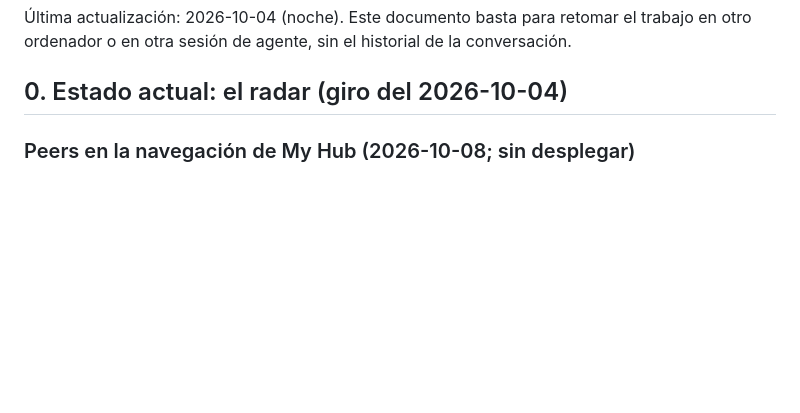
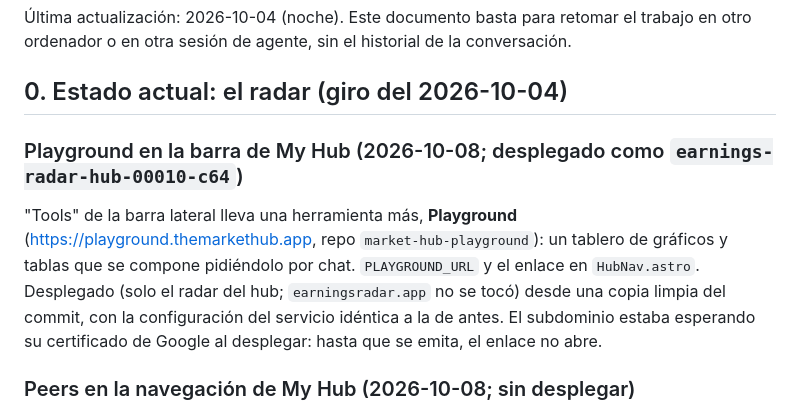
Before and after one commit to alejandrorodriguezalvarez884-dot/decision-signal-lab, a Markdown page: docs/HANDOFF.md, the part around the change. Drawn GitHub-style; blank space fills up the shorter version.

Commit message:
Handoff: the Playground is deployed and linked from My Hub
Co-Authored-By: Claude Opus 5.5 <noreply@anthropic.com>

```diff
--- a/docs/HANDOFF.md
+++ b/docs/HANDOFF.md
@@ -4,6 +4,15 @@
 ordenador o en otra sesión de agente, sin el historial de la conversación.
 
 ## 0. Estado actual: el radar (giro del 2026-10-04)
+
+### Playground en la barra de My Hub (2026-10-08; desplegado como `earnings-radar-hub-00010-c64`)
+
+"Tools" de la barra lateral lleva una herramienta más, **Playground**
+(https://playground.themarkethub.app, repo `market-hub-playground`): un tablero de gráficos y
+tablas que se compone pidiéndolo por chat. `PLAYGROUND_URL` y el enlace en `HubNav.astro`.
+Desplegado (solo el radar del hub; `earningsradar.app` no se tocó) desde una copia limpia del
+commit, con la configuración del servicio idéntica a la de antes. El subdominio estaba esperando
+su certificado de Google al desplegar: hasta que se emita, el enlace no abre.
 
 ### Peers en la navegación de My Hub (2026-10-08; sin desplegar)
 
```
